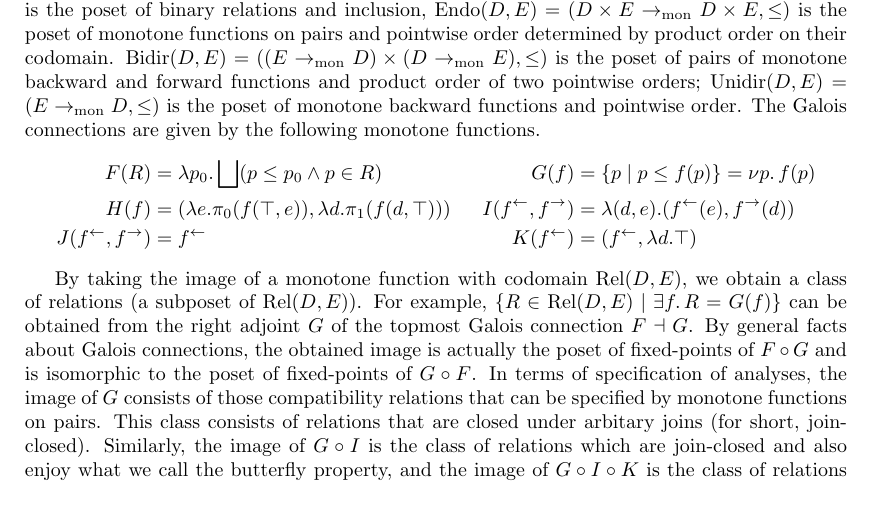
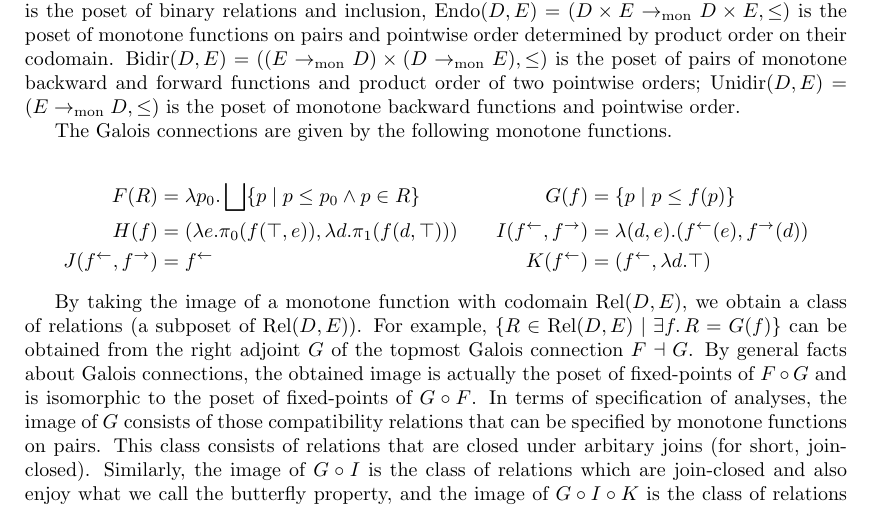
Before and after one commit to moritayasuaki/bidirectional-flow, a LaTeX paper (nwpt2023/bidirectional-analysis.tex): part of page 2 of 4, cut so that both start at the same text. Compiled offline with pdfLaTeX.

Commit message:
fix: fixed the definition of F and G

```diff
--- a/nwpt2023/bidirectional-analysis.tex
+++ b/nwpt2023/bidirectional-analysis.tex
@@ -157,9 +158,11 @@ order of two pointwise orders; $\Unidir(D , E) = (E \tomon D, \leq)$ is the pose
   \label{fig:galois-connections}
   \caption{Galois connections between different specification formats of analyses (left) and the corresponding classes of relations (right)}
 \end{figure}
+
 The Galois connections are given by the following monotone functions.
+
 \begin{align*}
-  F(R) &= \lambda p_{0}. \bigjoin (p \leq p_{0} \land p \in R) &  G(f) &= \{ p \mid p \leq f(p) \} = \nu p.\, f(p)\\
+  F(R) &= \lambda p_{0}. \bigjoin \{p \mid p \leq p_{0} \land p \in R\} &  G(f) &= \{ p \mid p \leq f(p) \} \\
   H(f) &= (\lambda e. \pi_0(f (\top , e)), \lambda d. \pi_1(f (d , \top))) & I(\fb, \ff) &= \lambda (d,e). (\fb (e), \ff (d)) \\
   J(\fb, \ff) &= \fb & K(\fb) &= (\fb , \lambda d. \top)
 \end{align*}
```
Also changed, not shown: nwpt2023/bidirectional-analysis.tex (1 more changed lines).
